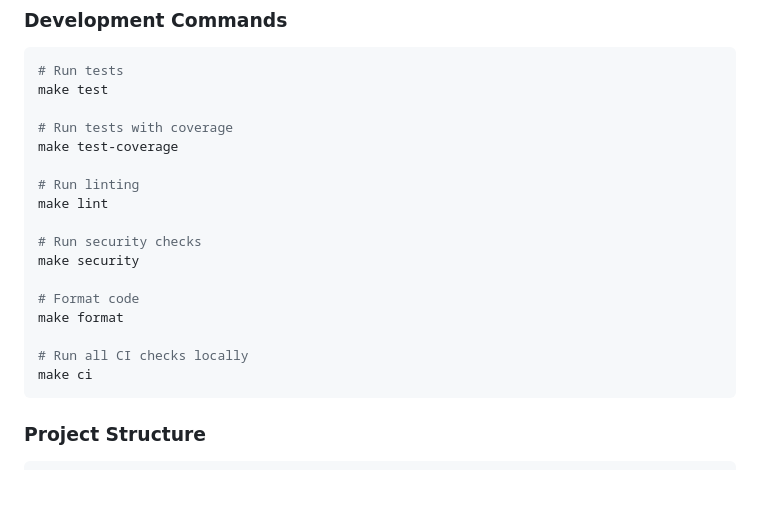
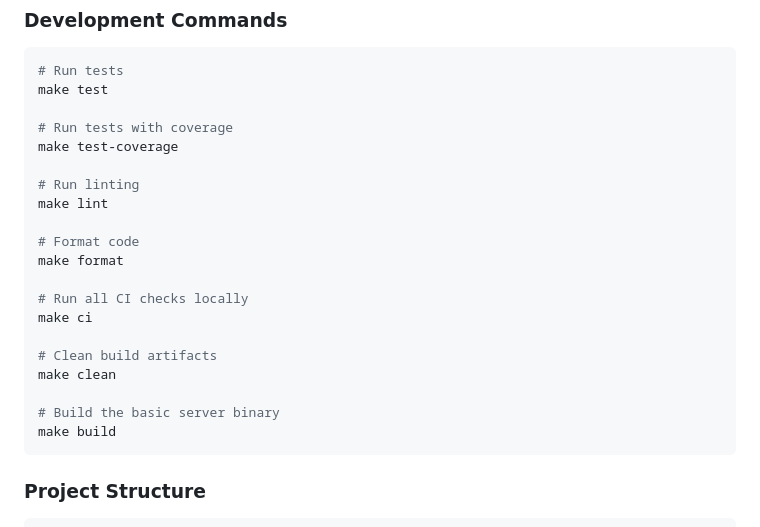
Before and after one commit to animalet/sargantana-go, a Markdown page: README.md, the part around the change. GitHub-like rendering; blank space fills up the shorter version.

Commit message:
fix: update README to include clean and build commands

````diff
--- a/README.md
+++ b/README.md
@@ -597,14 +597,17 @@ make test-coverage
 # Run linting
 make lint
 
-# Run security checks
-make security
-
 # Format code
 make format
 
 # Run all CI checks locally
 make ci
+
+# Clean build artifacts
+make clean
+
+# Build the basic server binary
+make build
 ```
 
 ### Project Structure
````
